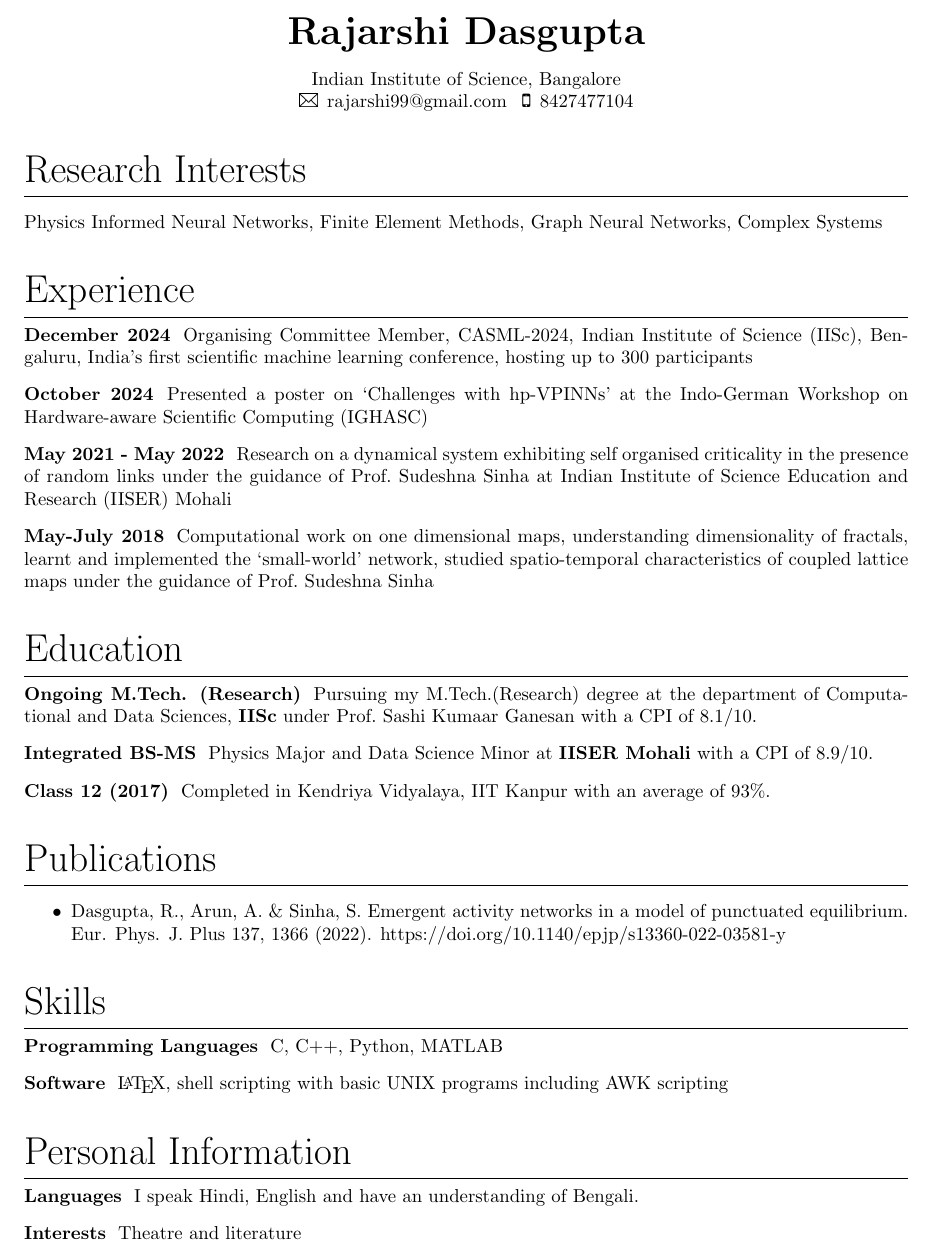
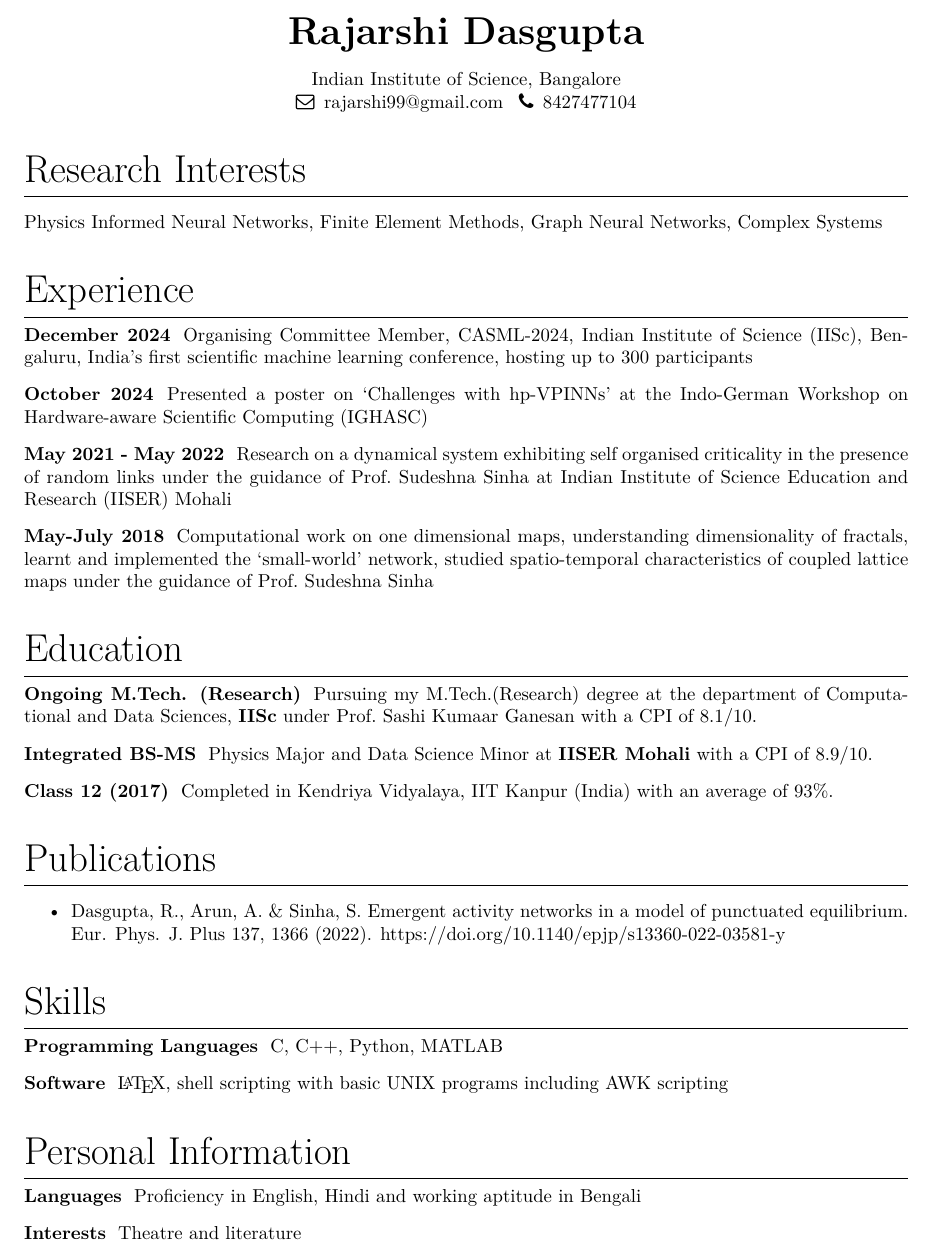
Before and after one commit to rajarshi99/rajarshi99.github.io, a LaTeX CV (resume/Resume.tex): part of the page, cut so that both start at the same text. Compiled offline with pdfLaTeX.

Commit message:
Formatting

```diff
--- a/resume/Resume.tex
+++ b/resume/Resume.tex
@@ -1,6 +1,6 @@
 \documentclass{article}
 
-\usepackage[misc]{ifsym}
+\usepackage{lmodern}
 \usepackage{fontawesome}
 \usepackage{titlesec}
 \usepackage{graphicx}
@@ -31,8 +31,8 @@
 	\vspace{1em}
 
 	Indian Institute of Science, Bangalore\\
-	\Letter \, rajarshi99@gmail.com \,
-	\faMobilePhone \, 8427477104
+	\faEnvelopeO \, rajarshi99@gmail.com \,
+	\faPhone \, 8427477104
 \end{center}
 
 \section{Research Interests}
@@ -98,14 +98,12 @@ Physics Major and Data Science Minor
 at {\bf IISER Mohali} with a CPI of $8.9 / 10$.
 
 \subsection{Class 12 (2017)}
-Completed in Kendriya Vidyalaya, IIT Kanpur
+Completed in Kendriya Vidyalaya, IIT Kanpur (India)
 with an average of 93\%.
 
 \section{Publications}
-
 \begin{itemize}
-  \item
-Dasgupta, R., Arun, A. \& Sinha, S. Emergent activity networks in a model of punctuated equilibrium. Eur. Phys. J. Plus 137, 1366 (2022). https://doi.org/10.1140/epjp/s13360-022-03581-y
+	\item Dasgupta, R., Arun, A. \& Sinha, S. Emergent activity networks in a model of punctuated equilibrium. Eur. Phys. J. Plus 137, 1366 (2022). https://doi.org/10.1140/epjp/s13360-022-03581-y
 \end{itemize}
 
 \section{Skills}
@@ -126,8 +124,8 @@ including AWK scripting
 \section{Personal Information}
 
 \subsection{Languages}
-I speak Hindi, English
-and have an understanding of Bengali.
+Proficiency in English, Hindi
+and working aptitude in Bengali
 \subsection{Interests}
 Theatre and literature
 % \subsection{DoB}
```
Also changed, not shown: resume/Resume.pdf.
